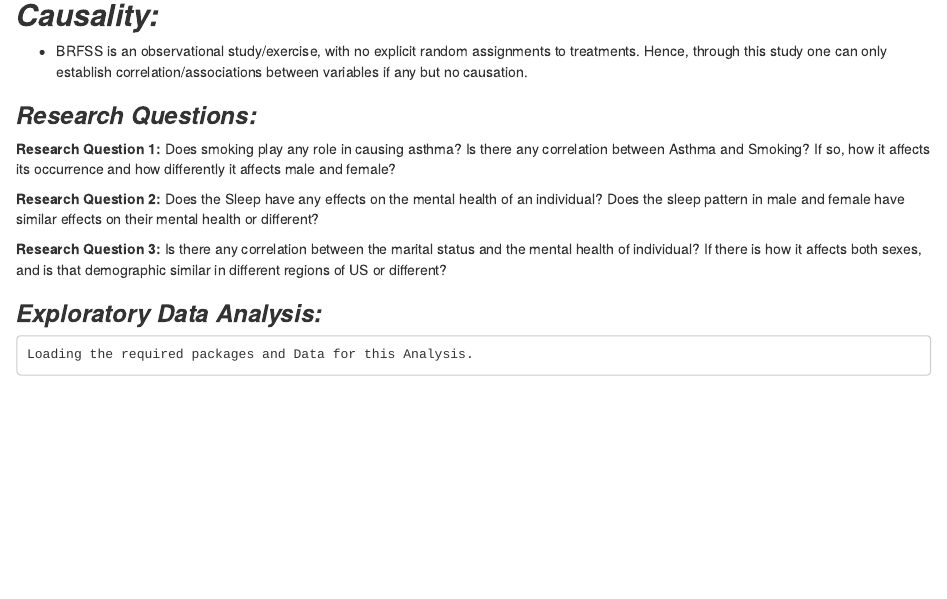
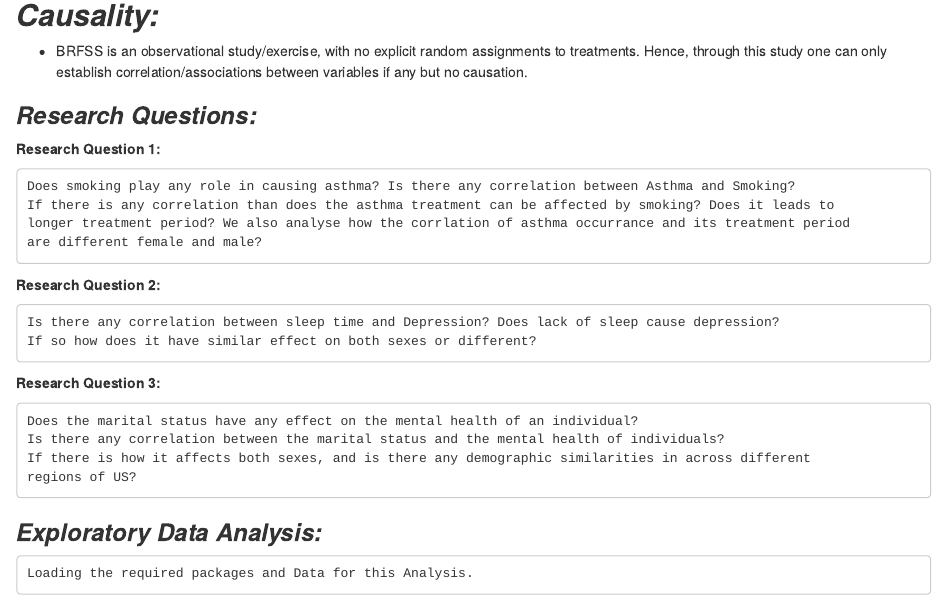
Before and after one commit to Dr-A-Soni/Probability-and-Data-Analysis-Project, an R Markdown document (BRFSS_Data_Analysis_Project.Rmd): the page in a window 1100 px wide, from 1330 px down. Rendered offline with R 4.5, knitr and Pandoc, with nearby package versions; some code elsewhere in the file could not run offline.

Commit message:
Update BRFSS_Data_Analysis_Project.Rmd

```diff
--- a/BRFSS_Data_Analysis_Project.Rmd
+++ b/BRFSS_Data_Analysis_Project.Rmd
@@ -100,16 +100,23 @@ knitr::opts_chunk$set(echo = TRUE)
 ### ***Research Questions:***
 
 **Research Question 1:**
+
     Does smoking play any role in causing asthma? Is there any correlation between Asthma and Smoking?
-    If so, how it affects its occurrence and how differently it affects male and female?
+    If there is any correlation than does the asthma treatment can be affected by smoking? Does it leads to
+    longer treatment period? We also analyse how the corrlation of asthma occurrance and its treatment period
+    are different female and male?
 
 **Research Question 2:**
-    Does the Sleep have any effects on the mental health of an individual? Does the sleep pattern in male and female
-    have similar effects on their mental health or different?
+
+    Is there any correlation between sleep time and Depression? Does lack of sleep cause depression?
+    If so how does it have similar effect on both sexes or different?
 
 **Research Question 3:**
-    Is there any correlation between the marital status and the mental health of individual?
-    If there is how it affects both sexes, and is that demographic similar in different regions of US or different?
+
+    Does the marital status have any effect on the mental health of an individual?
+    Is there any correlation between the marital status and the mental health of individuals?
+    If there is how it affects both sexes, and is there any demographic similarities in across different
+    regions of US?
 
 ### ***Exploratory Data Analysis:***
 
```
